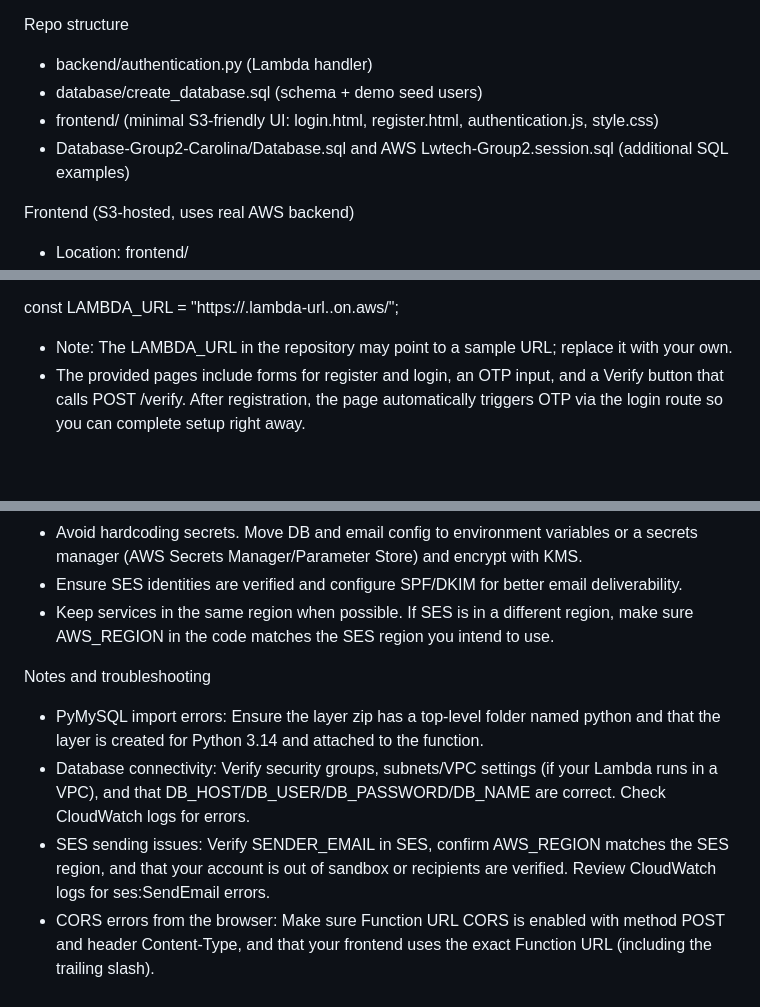
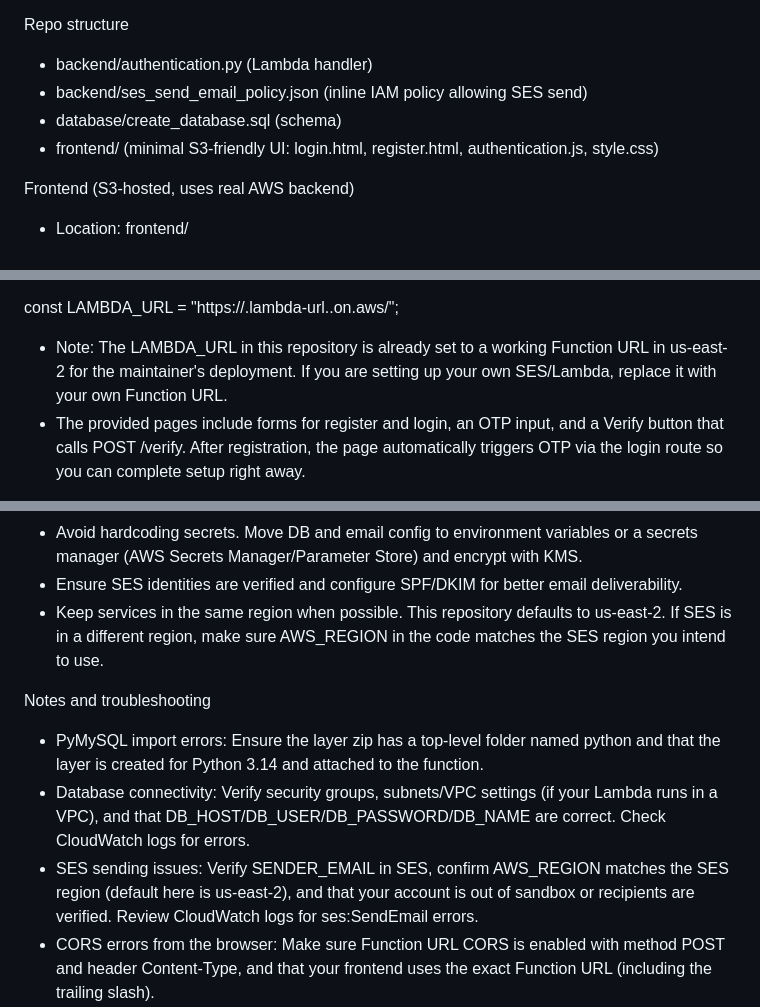
Before and after one commit to Winter-2026-CSD-425-Group-2/Login, a Markdown page: README.md, 3 parts joined by grey strips. GitHub-like rendering; blank space fills up the shorter version.

```diff
--- a/README.md
+++ b/README.md
@@ -18,9 +18,9 @@ Routes
 
 Repo structure
 - backend/authentication.py           (Lambda handler)
-- database/create_database.sql        (schema + demo seed users)
+- backend/ses_send_email_policy.json  (inline IAM policy allowing SES send)
+- database/create_database.sql        (schema)
 - frontend/                           (minimal S3-friendly UI: login.html, register.html, authentication.js, style.css)
-- Database-Group2-Carolina/Database.sql and AWS Lwtech-Group2.session.sql (additional SQL examples)
 
 Frontend (S3-hosted, uses real AWS backend)
 - Location: frontend/
@@ -119,7 +122,7 @@ curl -i -X POST "https://<your-function-url>/verify" \
 
 const LAMBDA_URL = "https://<id>.lambda-url.<region>.on.aws/";
 
-- Note: The LAMBDA_URL in the repository may point to a sample URL; replace it with your own.
+- Note: The LAMBDA_URL in this repository is already set to a working Function URL in us-east-2 for the maintainer's deployment. If you are setting up your own SES/Lambda, replace it with your own Function URL.
 - The provided pages include forms for register and login, an OTP input, and a Verify button that calls POST /verify. After registration, the page automatically triggers OTP via the login route so you can complete setup right away.
 
 Important limitations and production notes
@@ -129,12 +132,12 @@ Important limitations and production notes
 - Add rate limiting/abuse protections (e.g., throttle login and OTP requests, temporary lockouts, or CAPTCHA) to prevent brute-force and spam.
 - Avoid hardcoding secrets. Move DB and email config to environment variables or a secrets manager (AWS Secrets Manager/Parameter Store) and encrypt with KMS.
 - Ensure SES identities are verified and configure SPF/DKIM for better email deliverability.
-- Keep services in the same region when possible. If SES is in a different region, make sure AWS_REGION in the code matches the SES region you intend to use.
+- Keep services in the same region when possible. This repository defaults to us-east-2. If SES is in a different region, make sure AWS_REGION in the code matches the SES region you intend to use.
 
 Notes and troubleshooting
 - PyMySQL import errors: Ensure the layer zip has a top-level folder named python and that the layer is created for Python 3.14 and attached to the function.
 - Database connectivity: Verify security groups, subnets/VPC settings (if your Lambda runs in a VPC), and that DB_HOST/DB_USER/DB_PASSWORD/DB_NAME are correct. Check CloudWatch logs for errors.
-- SES sending issues: Verify SENDER_EMAIL in SES, confirm AWS_REGION matches the SES region, and that your account is out of sandbox or recipients are verified. Review CloudWatch logs for ses:SendEmail errors.
+- SES sending issues: Verify SENDER_EMAIL in SES, confirm AWS_REGION matches the SES region (default here is us-east-2), and that your account is out of sandbox or recipients are verified. Review CloudWatch logs for ses:SendEmail errors.
 - CORS errors from the browser: Make sure Function URL CORS is enabled with method POST and header Content-Type, and that your frontend uses the exact Function URL (including the trailing slash).
 - Layer/architecture mismatch: If you choose arm64 for the function, create an arm64-compatible layer or switch to x86_64 as shown above.
 - OTP not received: Check CloudWatch logs for SES errors, confirm the recipient is verified if your SES account is in sandbox, and check spam/junk folders.
```
Also changed, not shown: other parts of README.md (+11 -8 lines).
